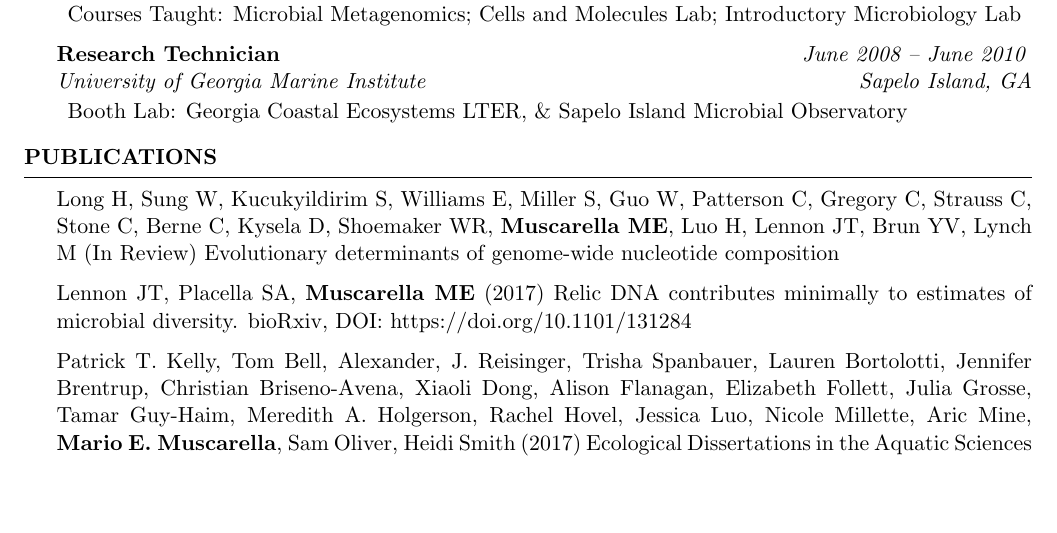
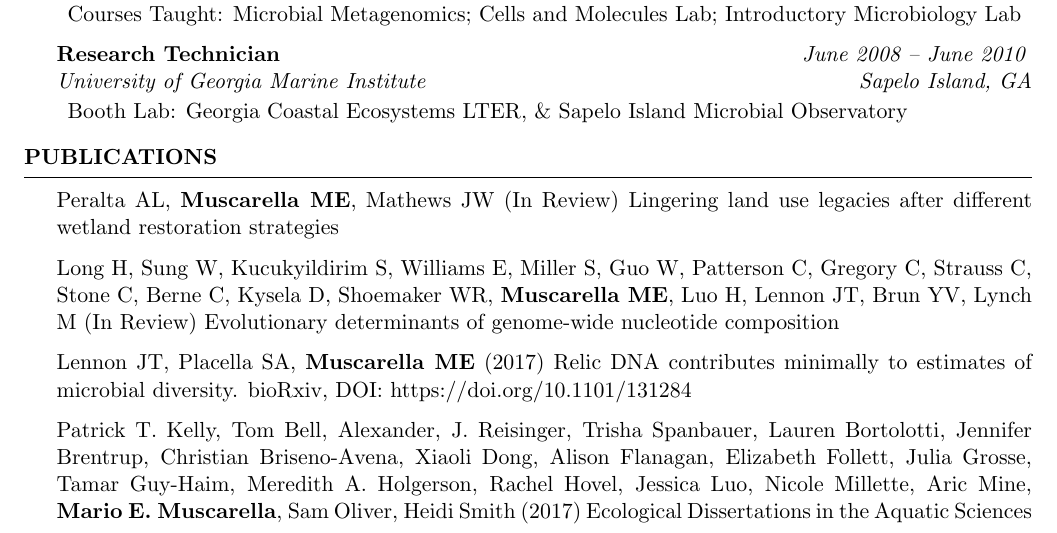
Before and after one commit to mmuscarella/mmuscarella.github.io, a LaTeX CV (docs/Muscarella_CV.tex): part of page 1 of 5, cut so that both start at the same text, the shorter picture padded with empty space. Compiled offline with pdfLaTeX.

Commit message:
updating CV

```diff
--- a/docs/Muscarella_CV.tex
+++ b/docs/Muscarella_CV.tex
@@ -112,6 +112,9 @@
 %-------------------------------------------------------------------------------
 
 \begin{rSection}{Publications}
+
+%--Publication------------------------------------------------------------------
+Peralta AL, {\bf Muscarella ME}, Mathews JW (In Review) Lingering land use legacies after different wetland restoration strategies
 
 %--Publication------------------------------------------------------------------
 Long H, Sung W, Kucukyildirim S, Williams E, Miller S, Guo W, Patterson C, Gregory C, Strauss C, Stone C, Berne C, Kysela D, Shoemaker WR, {\bf Muscarella ME}, Luo H, Lennon JT, Brun YV, Lynch M (In Review) Evolutionary determinants of genome-wide nucleotide composition
```
Also changed, not shown: docs/Muscarella_CV.pdf.
